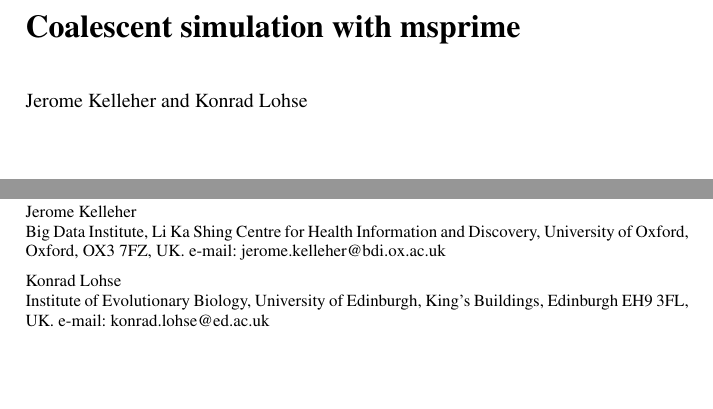
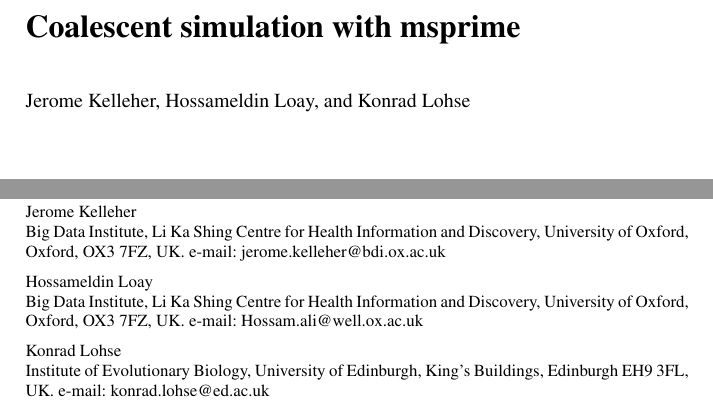
Before and after one commit to jeromekelleher/spg-chapter, a LaTeX document (chapter.tex): two parts of page 1 of 73, joined at a grey line, cut so that both start at the same text, the shorter picture padded with empty space. Compiled offline with pdfLaTeX.

Commit message:
added my name ;D

```diff
--- a/chapter.tex
+++ b/chapter.tex
@@ -58,10 +58,13 @@
 
 \title*{Coalescent simulation with msprime}
 \titlerunning{Coalescent simulation with msprime}
-\author{Jerome Kelleher and Konrad Lohse}
+\author{Jerome Kelleher, Hossameldin Loay, and Konrad Lohse}
 \institute{Jerome Kelleher \at
 Big Data Institute, Li Ka Shing Centre for Health Information and Discovery,
 University of Oxford, Oxford, OX3 7FZ, UK. \email{jerome.kelleher@bdi.ox.ac.uk}
+\and Hossameldin Loay \at
+Big Data Institute, Li Ka Shing Centre for Health Information and Discovery,
+University of Oxford, Oxford, OX3 7FZ, UK. \email{Hossam.ali@well.ox.ac.uk}
 \and Konrad Lohse \at Institute of Evolutionary Biology, University of Edinburgh,
 King's Buildings, Edinburgh EH9 3FL, UK. \email{konrad.lohse@ed.ac.uk}}
 %
```
